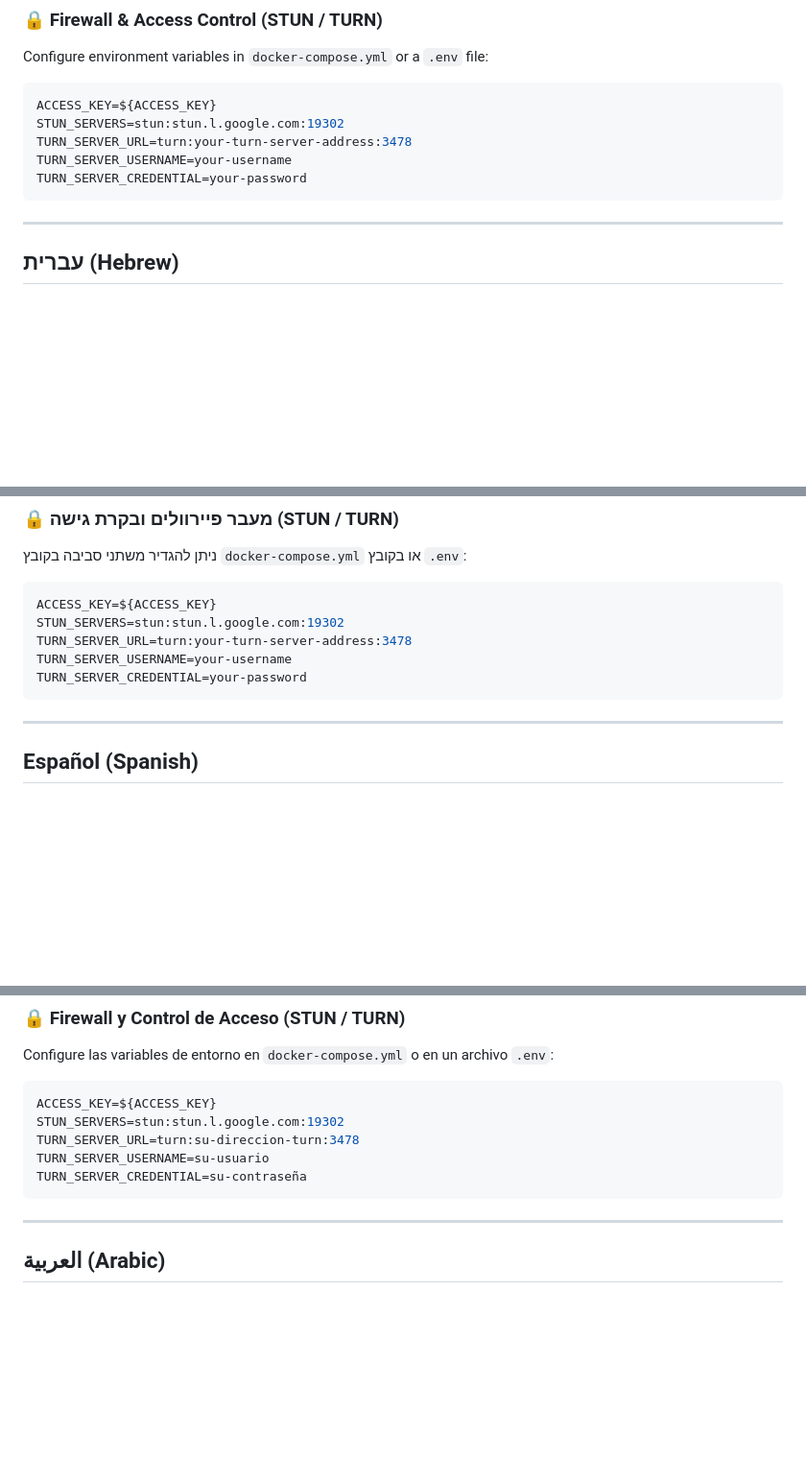
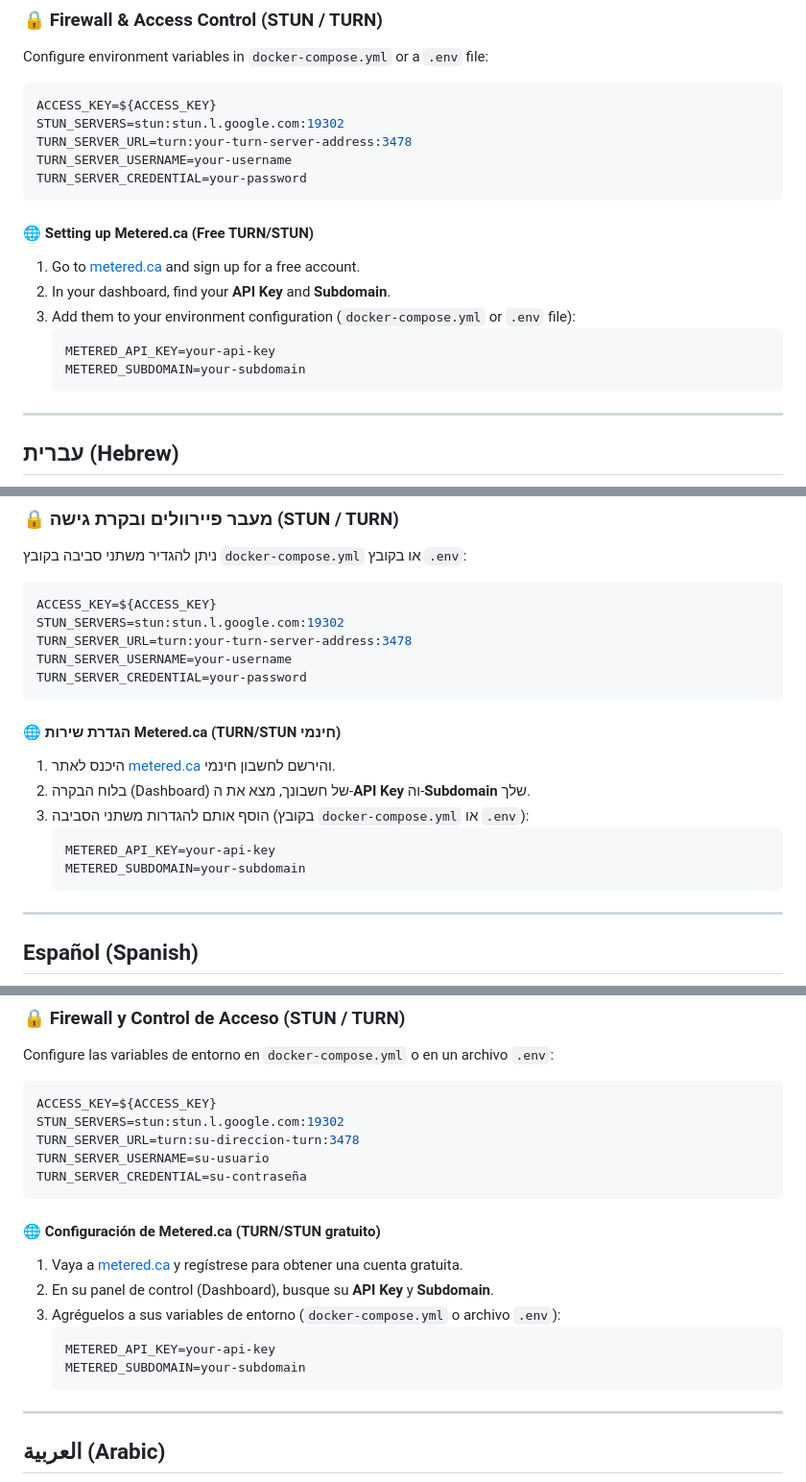
Before and after one commit to haimtoledano/FileShareP2P, a Markdown page: README.md, 3 parts joined by grey strips. Shown at 96% size. GitHub-like rendering; blank space fills up the shorter version.

Commit message:
Add Metered.ca setup instructions to README.md in all 5 languages

````diff
--- a/README.md
+++ b/README.md
@@ -54,6 +54,15 @@ TURN_SERVER_USERNAME=your-username
 TURN_SERVER_CREDENTIAL=your-password
 ```
 
+#### 🌐 Setting up Metered.ca (Free TURN/STUN)
+1. Go to [metered.ca](https://www.metered.ca/) and sign up for a free account.
+2. In your dashboard, find your **API Key** and **Subdomain**.
+3. Add them to your environment configuration (`docker-compose.yml` or `.env` file):
+   ```env
+   METERED_API_KEY=your-api-key
+   METERED_SUBDOMAIN=your-subdomain
+   ```
+
 ---
 
 <div id="hebrew"></div>
@@ -100,6 +109,15 @@ TURN_SERVER_URL=turn:your-turn-server-address:3478
 TURN_SERVER_USERNAME=your-username
 TURN_SERVER_CREDENTIAL=your-password
 ```
+
+#### 🌐 הגדרת שירות Metered.ca (TURN/STUN חינמי)
+1. היכנס לאתר [metered.ca](https://www.metered.ca/) והירשם לחשבון חינמי.
+2. בלוח הבקרה (Dashboard) של חשבונך, מצא את ה-**API Key** וה-**Subdomain** שלך.
+3. הוסף אותם להגדרות משתני הסביבה (בקובץ `docker-compose.yml` או `.env`):
+   ```env
+   METERED_API_KEY=your-api-key
+   METERED_SUBDOMAIN=your-subdomain
+   ```
 
 ---
 
@@ -148,6 +166,15 @@ TURN_SERVER_USERNAME=su-usuario
 TURN_SERVER_CREDENTIAL=su-contraseña
 ```
 
+#### 🌐 Configuración de Metered.ca (TURN/STUN gratuito)
+1. Vaya a [metered.ca](https://www.metered.ca/) y regístrese para obtener una cuenta gratuita.
+2. En su panel de control (Dashboard), busque su **API Key** y **Subdomain**.
+3. Agréguelos a sus variables de entorno (`docker-compose.yml` o archivo `.env`):
+   ```env
+   METERED_API_KEY=your-api-key
+   METERED_SUBDOMAIN=your-subdomain
+   ```
+
 ---
 
 <div id="arabic"></div>
````
Also changed, not shown: other parts of README.md (+18 -0 lines).
